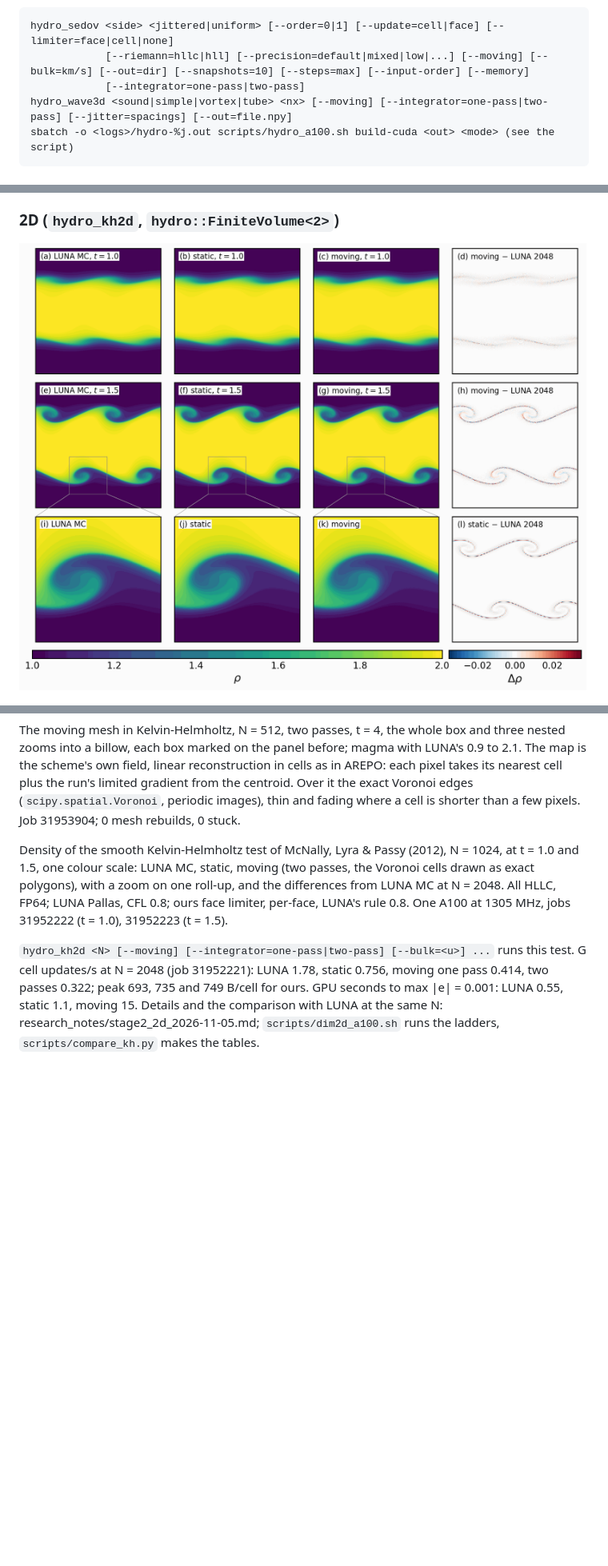
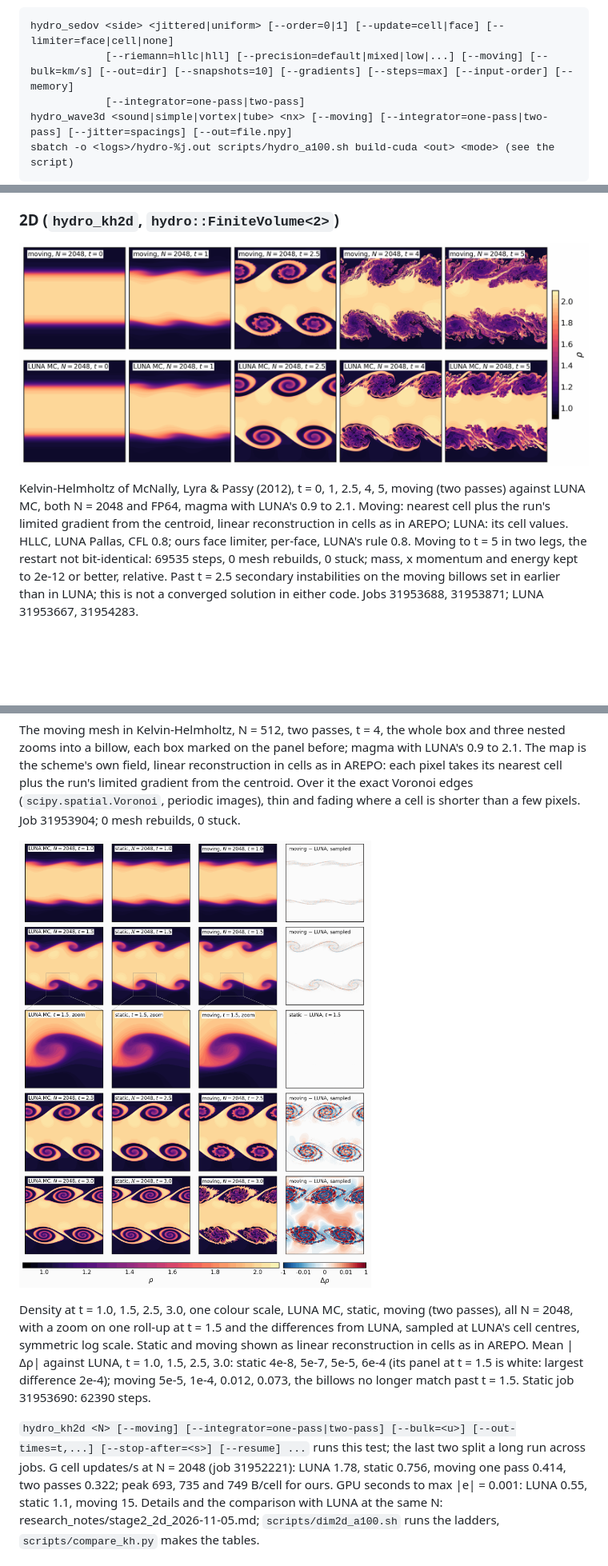
Before and after one commit to Ulli1991/luna-cpp, a Markdown page: README.md, 3 parts joined by grey strips. Shown at 80% size. Drawn GitHub-style; pictures changed too: docs/figures/kh_2d_density.png, docs/figures/kh_2d_evolution.png (added); blank space fills up the shorter version.

Commit message:
Figures: N = 2048 Kelvin-Helmholtz to t = 5, Sedov 3D at 256, moving against LUNA

````diff
--- a/README.md
+++ b/README.md
@@ -107,7 +107,7 @@ integrator named in each; costs and accuracy of the two side by side are in that
 
 ```text
 hydro_sedov <side> <jittered|uniform> [--order=0|1] [--update=cell|face] [--limiter=face|cell|none]
-            [--riemann=hllc|hll] [--precision=default|mixed|low|...] [--moving] [--bulk=km/s] [--out=dir] [--snapshots=10] [--steps=max] [--input-order] [--memory]
+            [--riemann=hllc|hll] [--precision=default|mixed|low|...] [--moving] [--bulk=km/s] [--out=dir] [--snapshots=10] [--gradients] [--steps=max] [--input-order] [--memory]
             [--integrator=one-pass|two-pass]
 hydro_wave3d <sound|simple|vortex|tube> <nx> [--moving] [--integrator=one-pass|two-pass] [--jitter=spacings] [--out=file.npy]
 sbatch -o <logs>/hydro-%j.out scripts/hydro_a100.sh build-cuda <out> <mode> (see the script)
@@ -147,18 +147,19 @@ passes): 128³ 0.0629, 0.0648; 256³ 0.0369, 0.0377 (research_notes/two_pass_202
 
 ### 2D (`hydro_kh2d`, `hydro::FiniteVolume<2>`)
 
-![Kelvin-Helmholtz density](docs/figures/kh_2d_density.png)
+![Kelvin-Helmholtz, moving against LUNA](docs/figures/kh_2d_evolution.png)
+
+Kelvin-Helmholtz of McNally, Lyra & Passy (2012), t = 0, 1, 2.5, 4, 5, moving (two passes) against LUNA MC, both N = 2048 and FP64, magma with LUNA's 0.9 to 2.1. Moving: nearest cell plus the run's limited gradient from the centroid, linear reconstruction in cells as in AREPO; LUNA: its cell values. HLLC, LUNA Pallas, CFL 0.8; ours face limiter, per-face, LUNA's rule 0.8. Moving to t = 5 in two legs, the restart not bit-identical: 69535 steps, 0 mesh rebuilds, 0 stuck; mass, x momentum and energy kept to 2e-12 or better, relative. Past t = 2.5 secondary instabilities on the moving billows set in earlier than in LUNA; this is not a converged solution in either code. Jobs 31953688, 31953871; LUNA 31953667, 31954283.
 
 ![Kelvin-Helmholtz Voronoi mesh](docs/figures/kh_2d_mesh.png)
 
 The moving mesh in Kelvin-Helmholtz, N = 512, two passes, t = 4, the whole box and three nested zooms into a billow, each box marked on the panel before; magma with LUNA's 0.9 to 2.1. The map is the scheme's own field, linear reconstruction in cells as in AREPO: each pixel takes its nearest cell plus the run's limited gradient from the centroid. Over it the exact Voronoi edges (`scipy.spatial.Voronoi`, periodic images), thin and fading where a cell is shorter than a few pixels. Job 31953904; 0 mesh rebuilds, 0 stuck.
 
-Density of the smooth Kelvin-Helmholtz test of McNally, Lyra & Passy (2012), N = 1024, at t = 1.0 and 1.5, one colour scale:
-LUNA MC, static, moving (two passes, the Voronoi cells drawn as exact polygons), with a zoom on one roll-up, and
-the differences from LUNA MC at N = 2048. All HLLC, FP64; LUNA Pallas, CFL 0.8; ours face limiter, per-face, LUNA's rule 0.8.
-One A100 at 1305 MHz, jobs 31952222 (t = 1.0), 31952223 (t = 1.5).
+![Kelvin-Helmholtz density](docs/figures/kh_2d_density.png)
 
-`hydro_kh2d <N> [--moving] [--integrator=one-pass|two-pass] [--bulk=<u>] ...` runs this test.
+Density at t = 1.0, 1.5, 2.5, 3.0, one colour scale, LUNA MC, static, moving (two passes), all N = 2048, with a zoom on one roll-up at t = 1.5 and the differences from LUNA, sampled at LUNA's cell centres, symmetric log scale. Static and moving shown as linear reconstruction in cells as in AREPO. Mean |Δρ| against LUNA, t = 1.0, 1.5, 2.5, 3.0: static 4e-8, 5e-7, 5e-5, 6e-4 (its panel at t = 1.5 is white: largest difference 2e-4); moving 5e-5, 1e-4, 0.012, 0.073, the billows no longer match past t = 1.5. Static job 31953690: 62390 steps.
+
+`hydro_kh2d <N> [--moving] [--integrator=one-pass|two-pass] [--bulk=<u>] [--out-times=t,...] [--stop-after=<s>] [--resume] ...` runs this test; the last two split a long run across jobs.
 G cell updates/s at N = 2048 (job 31952221): LUNA 1.78, static 0.756, moving one pass 0.414, two passes 0.322; peak 693, 735 and
 749 B/cell for ours. GPU seconds to max |e| = 0.001: LUNA 0.55, static 1.1, moving 15. Details and the comparison with LUNA at the
 same N: research_notes/stage2_2d_2026-11-05.md; `scripts/dim2d_a100.sh` runs the ladders, `scripts/compare_kh.py` makes the tables.
````
Also changed, not shown: other parts of README.md (+12 -0 lines), docs/figures/sedov3d_shock.png, 1 other file.
